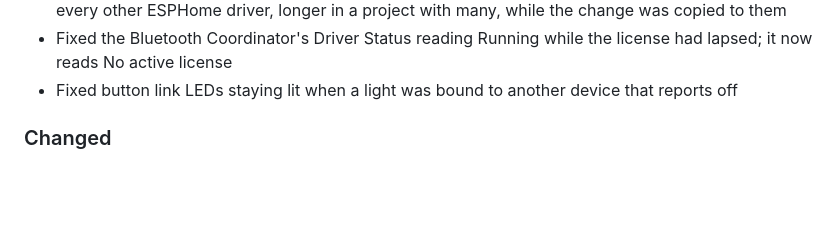
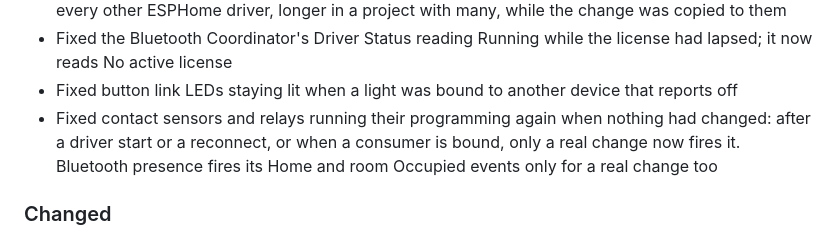
Before and after one commit to finitelabs/control4-esphome, a Markdown page: CHANGELOG.md, the part around the change. Rendered like a GitHub page; blank space fills up the shorter version.

```diff
--- a/CHANGELOG.md
+++ b/CHANGELOG.md
@@ -77,6 +77,10 @@ Template for a new release entry (copy below the heading, fill in, uncomment):
   <!-- #endif -->
 - Fixed button link LEDs staying lit when a light was bound to another device
   that reports off
+- Fixed contact sensors and relays running their programming again when nothing
+  had changed: after a driver start or a reconnect, or when a consumer is bound,
+  only a real change now fires it. Bluetooth presence fires its Home and room
+  Occupied events only for a real change too
 
 ### Changed
 
```
Also changed, not shown: README.md (+4 -0 lines).
